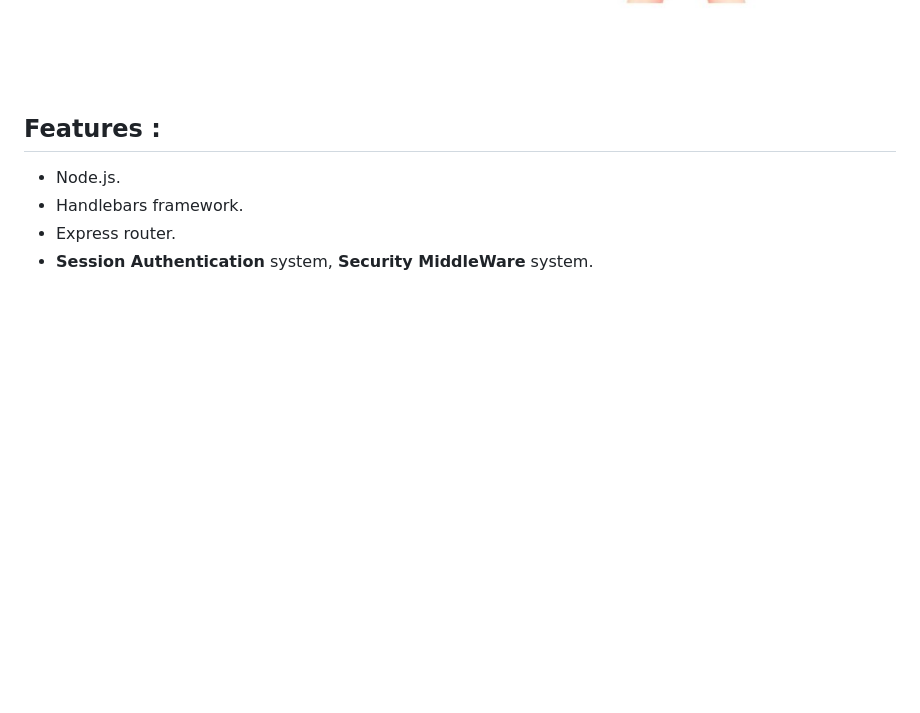
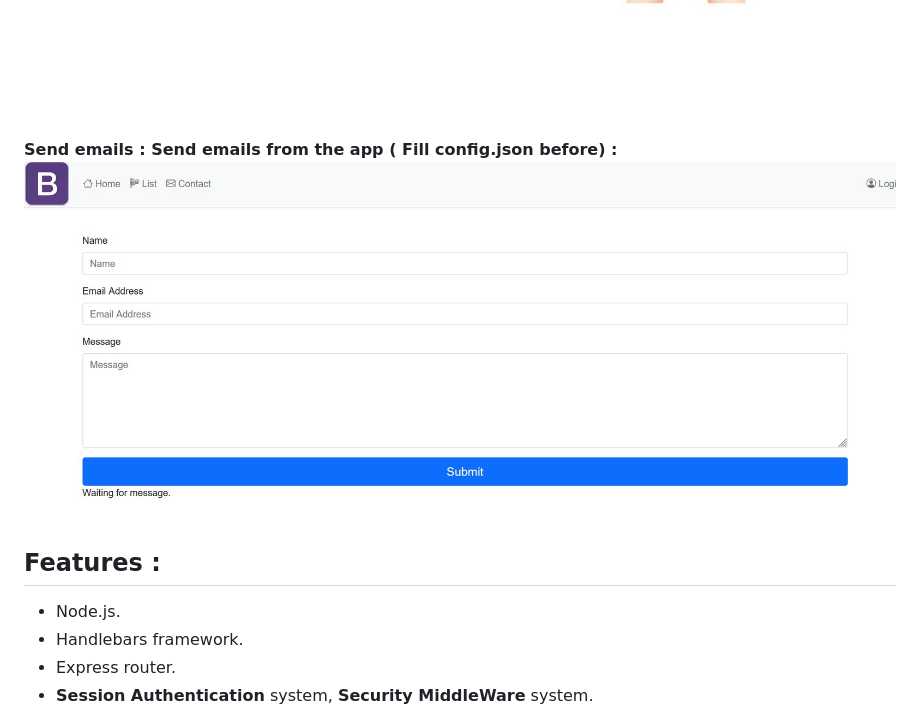
Before and after one commit to estelle15000/HandlebarsStarter, a Markdown page: README.md, the part around the change. GitHub-like rendering; pictures changed too: emails.jpg (added); blank space fills up the shorter version.

Commit message:
Better readme

```diff
--- a/README.md
+++ b/README.md
@@ -50,6 +50,11 @@ Query All the Artist Table rows:
 <br><br>
  <b>Middleware User Session control - Graphical explanation :</b>
   <img  src="https://github.com/estelle15000/HandlebarsStarter/blob/main/login-explanation.jpg">
+
+  <br><br>
+<b>Send emails : Send emails from the app ( Fill config.json before) : </b>
+<img  src="https://github.com/estelle15000/HandlebarsStarter/blob/main/emails.jpg">
+
 
 ## Features :
 - Node.js.
```
